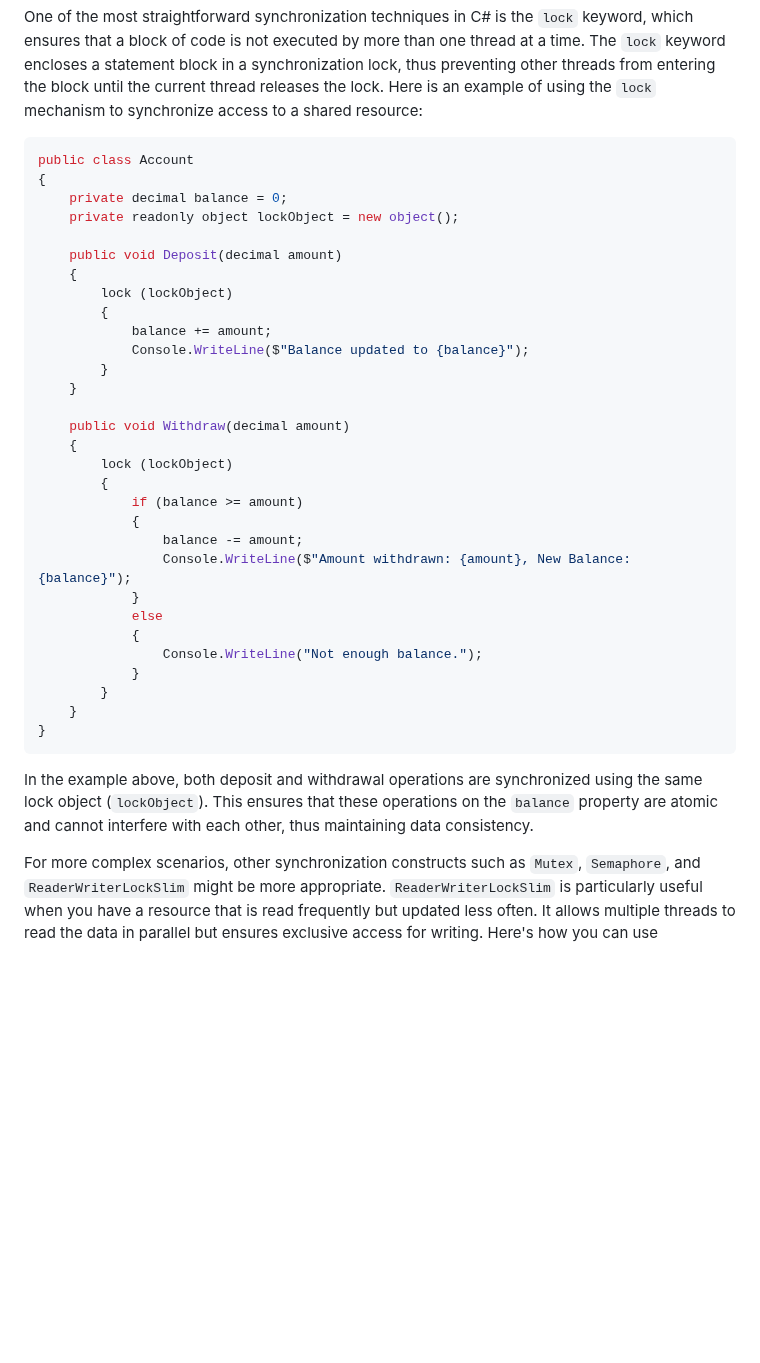
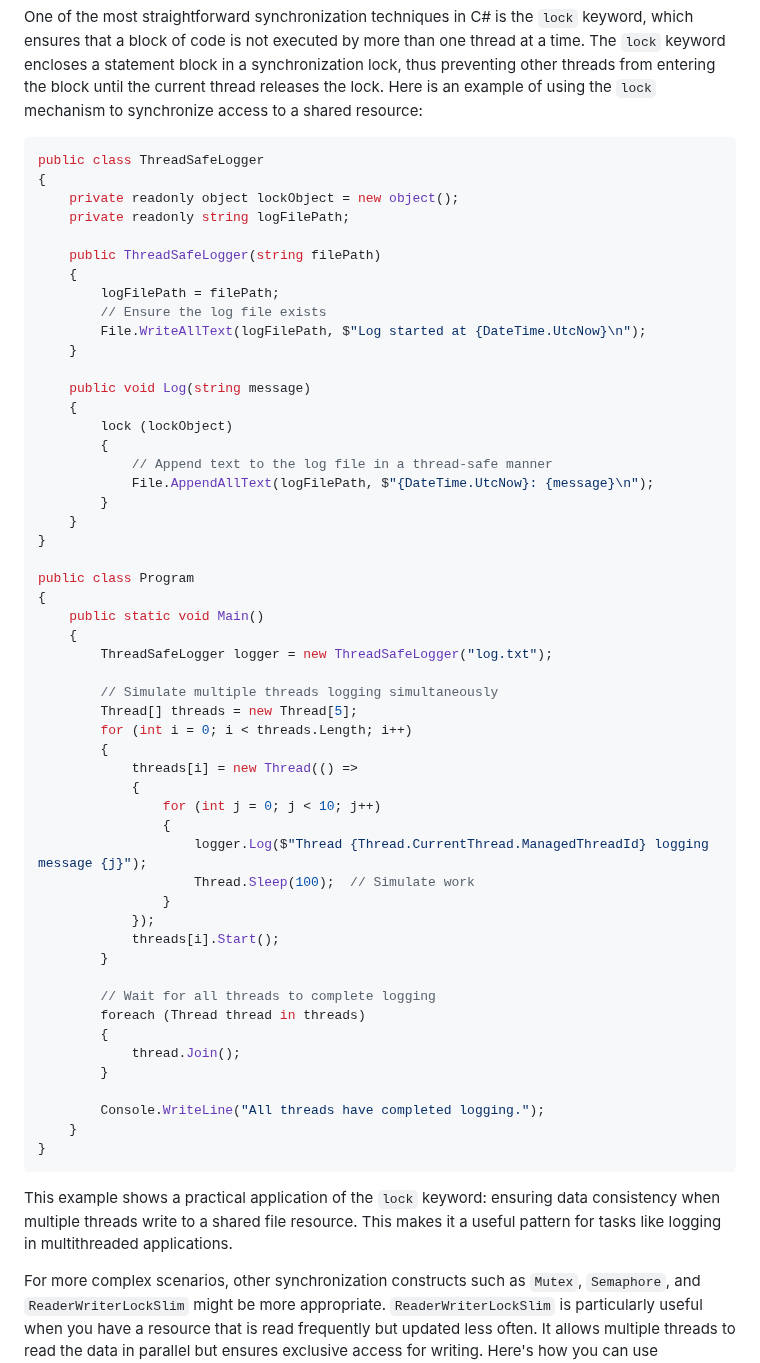
Before and after one commit to cwoodruff/book-network-programming-csharp, a Markdown page: Chapter05/chapter05.md, the part around one of its changes. Drawn GitHub-style; blank space fills up the shorter version.

````diff
--- a/Chapter05/chapter05.md
+++ b/Chapter05/chapter05.md
@@ -441,39 +408,61 @@ In multithreaded network applications, ensuring that data is accessed thread-saf
 One of the most straightforward synchronization techniques in C# is the `lock` keyword, which ensures that a block of code is not executed by more than one thread at a time. The `lock` keyword encloses a statement block in a synchronization lock, thus preventing other threads from entering the block until the current thread releases the lock. Here is an example of using the `lock` mechanism to synchronize access to a shared resource:
 
 ```C#
-public class Account
+public class ThreadSafeLogger
 {
-    private decimal balance = 0;
     private readonly object lockObject = new object();
+    private readonly string logFilePath;
 
-    public void Deposit(decimal amount)
+    public ThreadSafeLogger(string filePath)
+    {
+        logFilePath = filePath;
+        // Ensure the log file exists
+        File.WriteAllText(logFilePath, $"Log started at {DateTime.UtcNow}\n");
+    }
+
+    public void Log(string message)
     {
         lock (lockObject)
         {
-            balance += amount;
-            Console.WriteLine($"Balance updated to {balance}");
+            // Append text to the log file in a thread-safe manner
+            File.AppendAllText(logFilePath, $"{DateTime.UtcNow}: {message}\n");
         }
     }
+}
 
-    public void Withdraw(decimal amount)
+public class Program
+{
+    public static void Main()
     {
-        lock (lockObject)
+        ThreadSafeLogger logger = new ThreadSafeLogger("log.txt");
+
+        // Simulate multiple threads logging simultaneously
+        Thread[] threads = new Thread[5];
+        for (int i = 0; i < threads.Length; i++)
         {
-            if (balance >= amount)
+            threads[i] = new Thread(() =>
             {
-                balance -= amount;
-                Console.WriteLine($"Amount withdrawn: {amount}, New Balance: {balance}");
-            }
-            else
-            {
-                Console.WriteLine("Not enough balance.");
-            }
+                for (int j = 0; j < 10; j++)
+                {
+                    logger.Log($"Thread {Thread.CurrentThread.ManagedThreadId} logging message {j}");
+                    Thread.Sleep(100);  // Simulate work
+                }
+            });
+            threads[i].Start();
         }
+
+        // Wait for all threads to complete logging
+        foreach (Thread thread in threads)
+        {
+            thread.Join();
+        }
+
+        Console.WriteLine("All threads have completed logging.");
     }
 }
 ```
 
-In the example above, both deposit and withdrawal operations are synchronized using the same lock object (`lockObject`). This ensures that these operations on the `balance` property are atomic and cannot interfere with each other, thus maintaining data consistency.
+This example shows a practical application of the `lock` keyword: ensuring data consistency when multiple threads write to a shared file resource. This makes it a useful pattern for tasks like logging in multithreaded applications.
 
 For more complex scenarios, other synchronization constructs such as `Mutex`, `Semaphore`, and `ReaderWriterLockSlim` might be more appropriate. `ReaderWriterLockSlim` is particularly useful when you have a resource that is read frequently but updated less often. It allows multiple threads to read the data in parallel but ensures exclusive access for writing. Here's how you can use `ReaderWriterLockSlim`:
 
````
Also changed, not shown: other parts of Chapter05/chapter05.md (+1 -34 lines).
